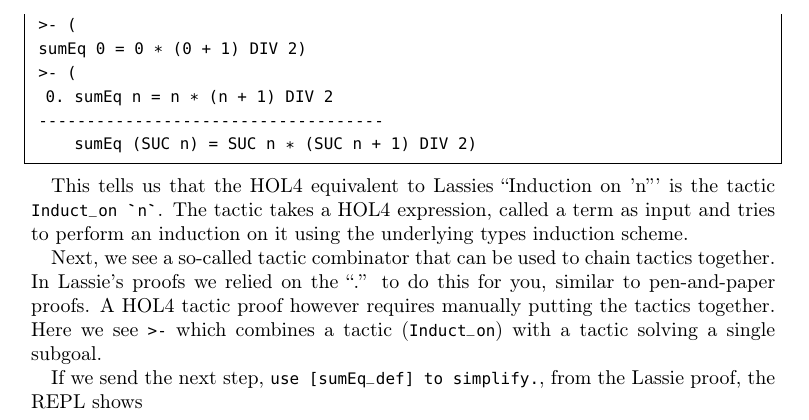
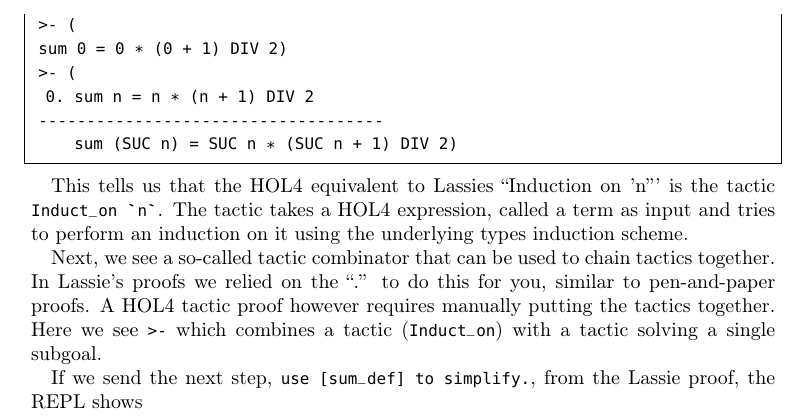
Before and after one commit to HeikoBecker/HOL4-Tutorial, a LaTeX document (main.tex, which reads HOL4tactics.tex): part of page 15 of 18, cut so that both start at the same text. Compiled offline with pdfLaTeX.

Commit message:
Fix sumEq typo

```diff
--- a/HOL4tactics.tex
+++ b/HOL4tactics.tex
@@ -37,11 +37,11 @@ Sending the first step from the Lassie proof (\lstinline{Induction on 'n'.}) wit
 \begin{lstlisting}[frame=single]
 Induct_on ` n `
  >- (
- sumEq 0 = 0 * (0 + 1) DIV 2)
+ sum 0 = 0 * (0 + 1) DIV 2)
  >- (
-  0.  sumEq n = n * (n + 1) DIV 2
+  0.  sum n = n * (n + 1) DIV 2
  ------------------------------------
-      sumEq (SUC n) = SUC n * (SUC n + 1) DIV 2)
+      sum (SUC n) = SUC n * (SUC n + 1) DIV 2)
 \end{lstlisting}
 
 This tells us that the HOL4 equivalent to Lassies ``Induction on 'n''' is the
@@ -57,7 +57,7 @@ A HOL4 tactic proof however requires manually putting the tactics together.
 Here we see \lstinline{>-} which combines a tactic (\lstinline{Induct_on})
 with a tactic solving a single subgoal.
 
-If we send the next step, \lstinline{use [sumEq_def] to simplify.}, from the Lassie proof, the REPL shows
+If we send the next step, \lstinline{use [sum_def] to simplify.}, from the Lassie proof, the REPL shows
 %
 \begin{lstlisting}[frame=single]
 Induct_on ` n `
```
Also changed, not shown: HOL4tactics.tex (12 more changed lines).
